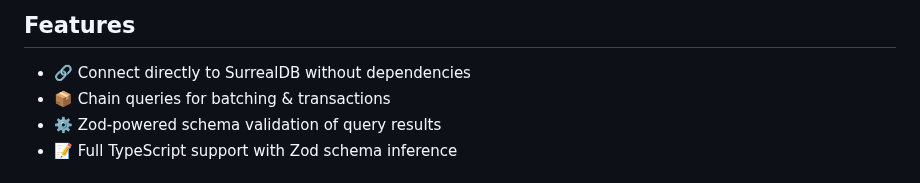
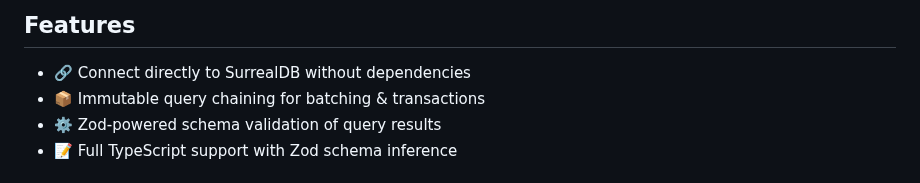
Before and after one commit to StarlaneStudios/cirql, a Markdown page: README.md, the part around the change. Drawn GitHub-style.

Commit message:
chore: document immutability

```diff
--- a/README.md
+++ b/README.md
@@ -28,7 +28,7 @@ Cirql (pronounced Circle) is a simple and lightweight query builder for [Surreal
 
 ## Features
 - 🔗 Connect directly to SurrealDB without dependencies
-- 📦 Chain queries for batching & transactions
+- 📦 Immutable query chaining for batching & transactions
 - ⚙️ Zod-powered schema validation of query results
 - 📝 Full TypeScript support with Zod schema inference
 
```
